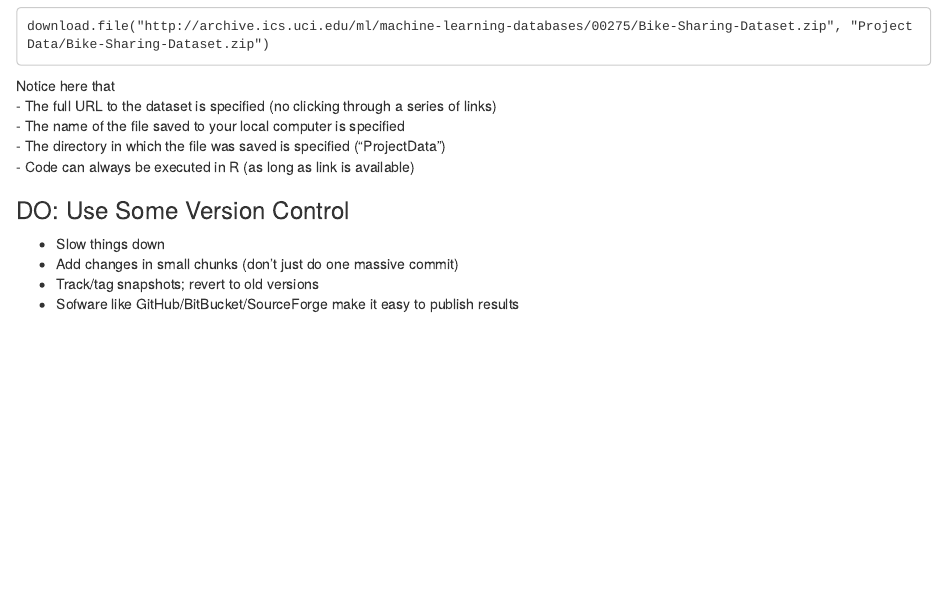
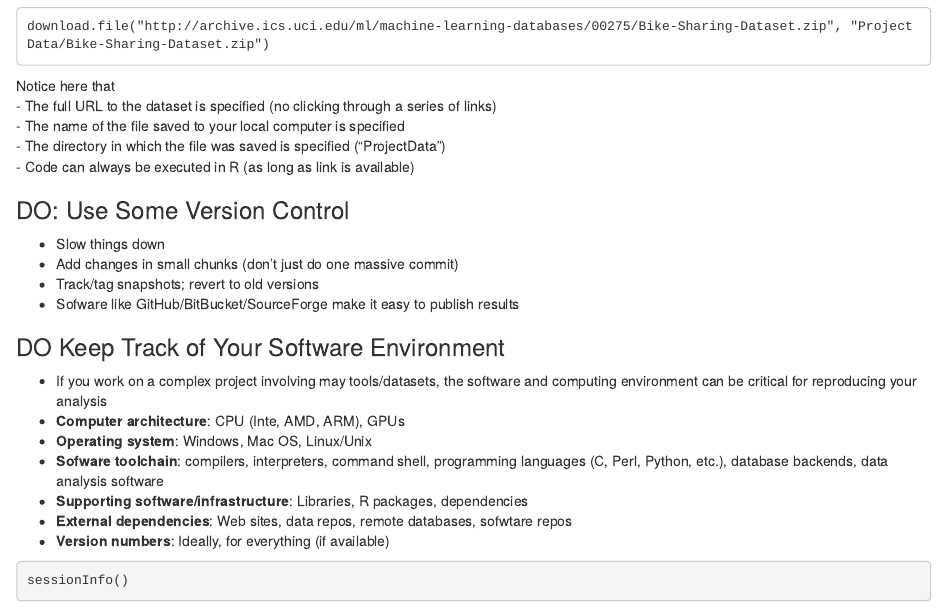
Before and after one commit to kbschent/data-science-notes, an R Markdown document (reproducible-research-checklist.Rmd): the page in a window 1100 px wide, from 840 px down. Rendered offline with R 4.5, knitr and Pandoc, with nearby package versions; the code chunks are not run, so their results and figures are left out.

Commit message:
Add notes for video part 2/3

````diff
--- a/reproducible-research-checklist.Rmd
+++ b/reproducible-research-checklist.Rmd
@@ -60,3 +60,16 @@ Notice here that
 - Add changes in small chunks (don't just do one massive commit)
 - Track/tag snapshots; revert to old versions
 - Sofware like GitHub/BitBucket/SourceForge make it easy to publish results
+
+### DO Keep Track of Your Software Environment
+- If you work on a complex project involving may tools/datasets, the software and computing environment can be critical for reproducing your analysis
+- **Computer architecture**: CPU (Inte, AMD, ARM), GPUs
+- **Operating system**: Windows, Mac OS, Linux/Unix
+- **Sofware toolchain**: compilers, interpreters, command shell, programming languages (C, Perl, Python, etc.), database backends, data analysis software
+- **Supporting software/infrastructure**: Libraries, R packages, dependencies
+- **External dependencies**: Web sites, data repos, remote databases, sofwtare repos
+- **Version numbers**: Ideally, for everything (if available)
+
+```{r}
+sessionInfo()
+```
````
